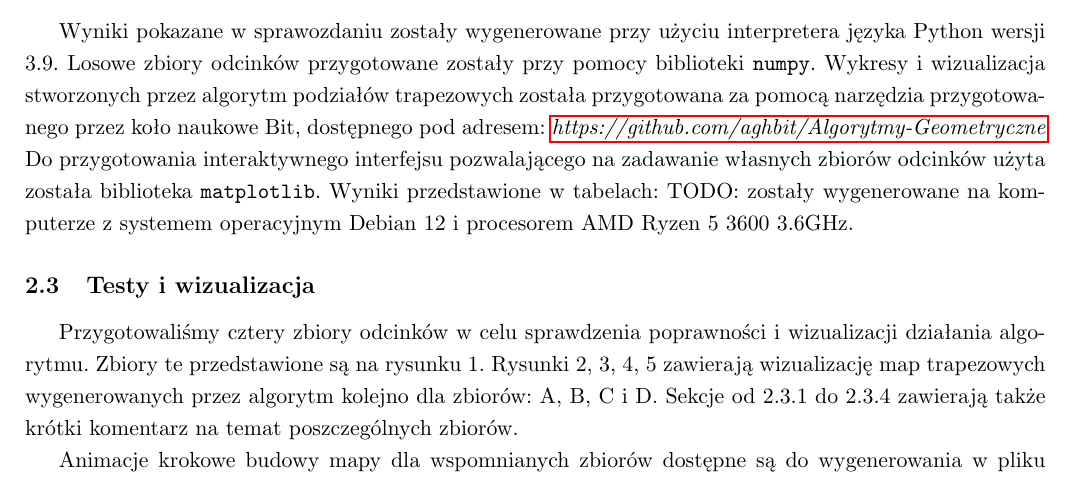
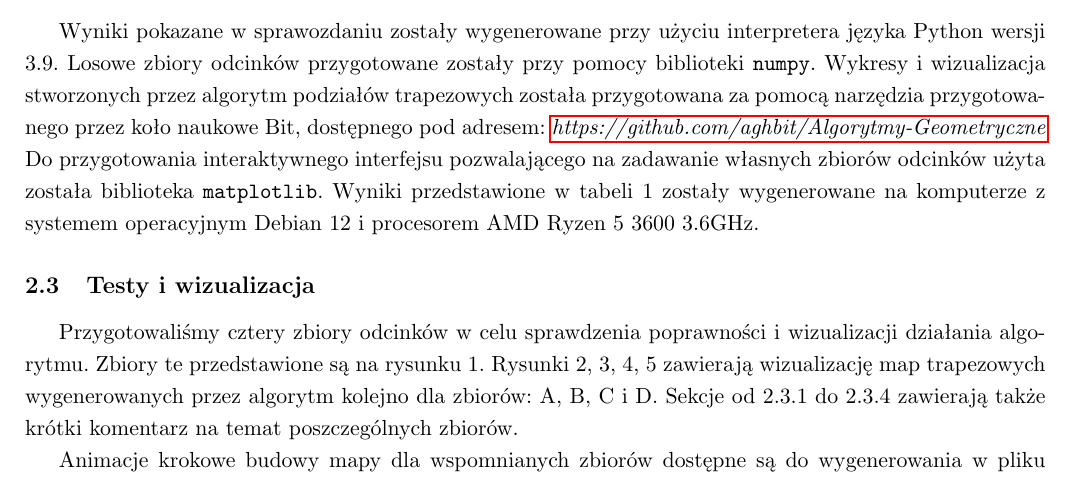
Before and after one commit to kxlsx/algorytmy-geometryczne-projekt2024, a LaTeX document (point_location.tex): part of page 4 of 11, cut so that both start at the same text. Compiled offline with pdfLaTeX.

Commit message:
Fixed an unfinished TODO in the report.

```diff
--- a/point_location.tex
+++ b/point_location.tex
@@ -220,7 +220,7 @@ dostępnego pod adresem:
 Do przygotowania interaktywnego interfejsu pozwalającego
 na zadawanie własnych zbiorów odcinków użyta została
 biblioteka \verb|matplotlib|.
-Wyniki przedstawione w tabelach: TODO: zostały wygenerowane
+Wyniki przedstawione w tabeli 1 zostały wygenerowane
 na komputerze z systemem operacyjnym Debian 12 i procesorem
 AMD Ryzen 5 3600 3.6GHz.
 
```
Also changed, not shown: point_location.pdf.
